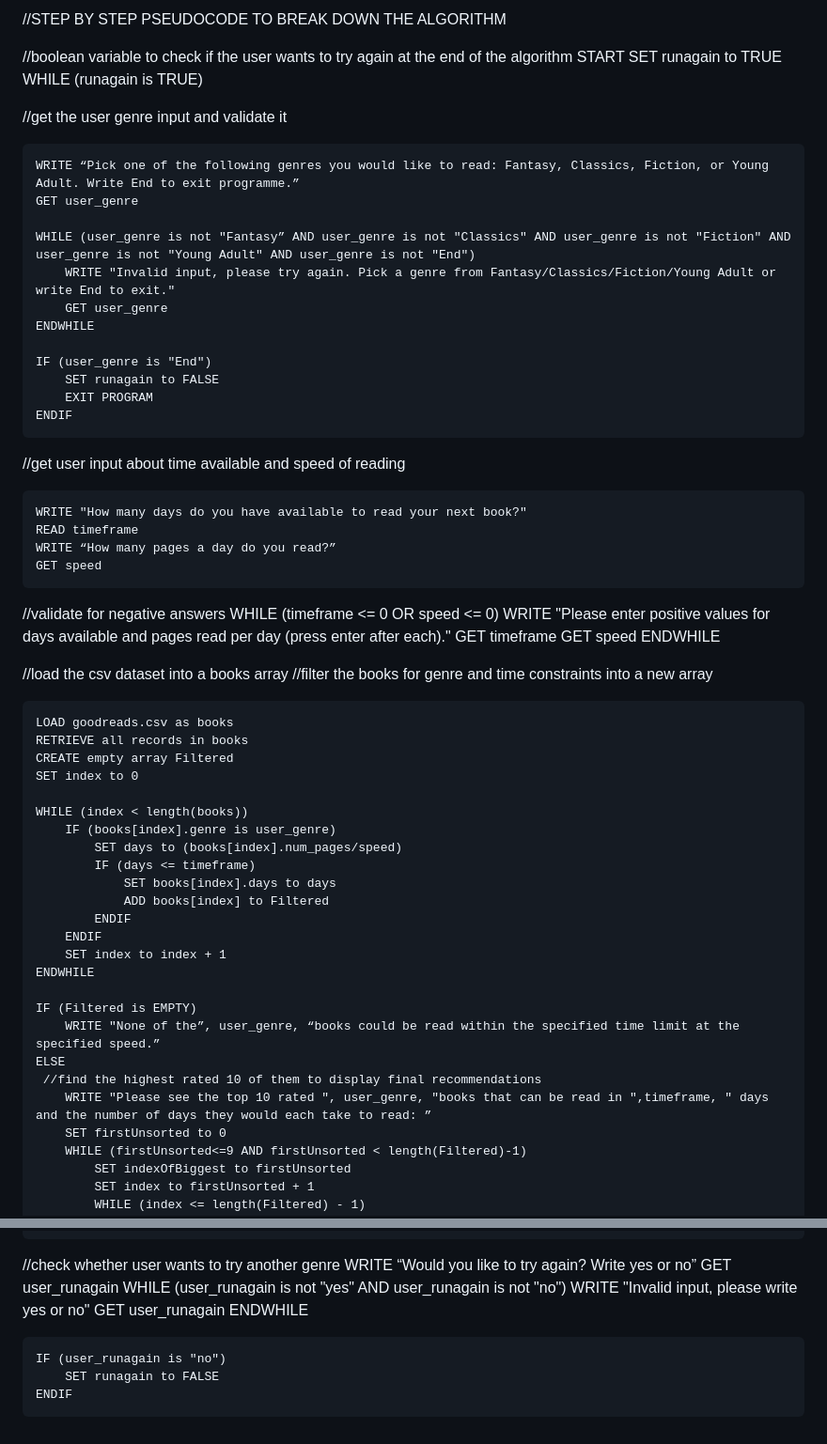
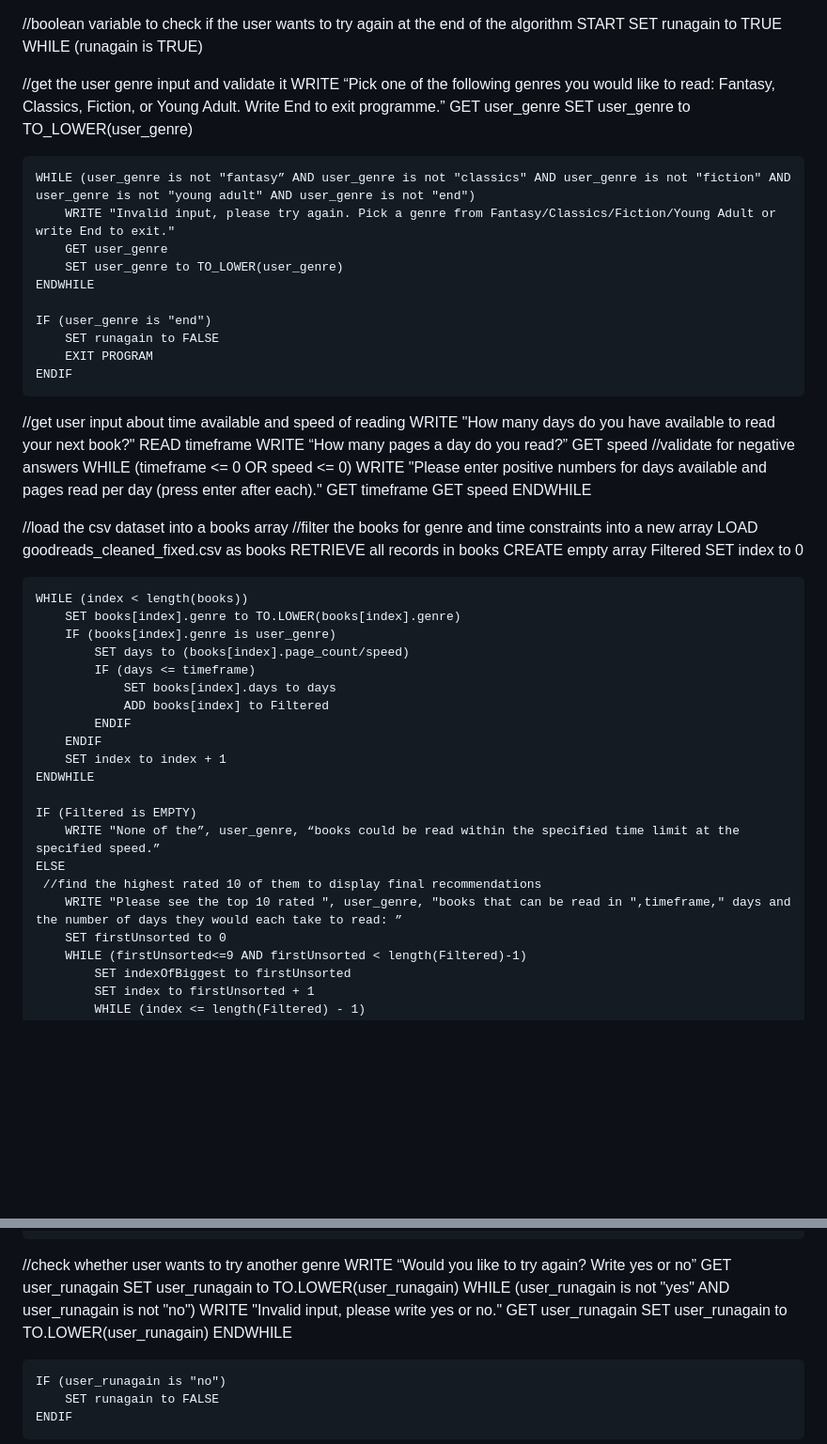
Before and after one commit to Eszterminator/Datalogical-thinking-Assignment---Group-2-Project-Work, a Markdown page: pseudocode_algorithm.md, 2 parts joined by grey strips. Shown at 94% size. Drawn GitHub-style; blank space fills up the shorter version.

Commit message:
added user input validator - lower case conversions
Updated pseudocode for genre input validation

```diff
--- a/pseudocode_algorithm.md
+++ b/pseudocode_algorithm.md
@@ -1,34 +1,32 @@
-//STEP BY STEP PSEUDOCODE TO BREAK DOWN THE ALGORITHM
-
 //boolean variable to check if the user wants to try again at the end of the algorithm
 START
 SET runagain to TRUE
 WHILE (runagain is TRUE)
 
  //get the user genre input and validate it
-
 	WRITE “Pick one of the following genres you would like to read: Fantasy, Classics, Fiction, or Young Adult. Write End to exit programme.”
 	GET user_genre
+	SET user_genre to TO_LOWER(user_genre)
 
-	WHILE (user_genre is not "Fantasy” AND user_genre is not "Classics" AND user_genre is not "Fiction" AND user_genre is not "Young Adult" AND user_genre is not "End")
+	WHILE (user_genre is not "fantasy” AND user_genre is not "classics" AND user_genre is not "fiction" AND user_genre is not "young adult" AND user_genre is not "end")
 		WRITE "Invalid input, please try again. Pick a genre from Fantasy/Classics/Fiction/Young Adult or write End to exit."
 		GET user_genre
+		SET user_genre to TO_LOWER(user_genre)
 	ENDWHILE
 
-	IF (user_genre is "End")
+	IF (user_genre is "end")
 		SET runagain to FALSE
 		EXIT PROGRAM
 	ENDIF
 
 //get user input about time available and speed of reading
-
 	WRITE "How many days do you have available to read your next book?"
 	READ timeframe
 	WRITE “How many pages a day do you read?”
 	GET speed
  //validate for negative answers
 	WHILE (timeframe <= 0 OR speed <= 0)
-        WRITE "Please enter positive values for days available and pages read per day (press enter after each)."
+        WRITE "Please enter positive numbers for days available and pages read per day (press enter after each)."
         GET timeframe
         GET speed
 	ENDWHILE
@@ -36,15 +34,15 @@ WHILE (runagain is TRUE)
 
  //load the csv dataset into a books array
  //filter the books for genre and time constraints into a new array
-
-	LOAD goodreads.csv as books
+	LOAD goodreads_cleaned_fixed.csv as books
 	RETRIEVE all records in books
 	CREATE empty array Filtered
 	SET index to 0
 
 	WHILE (index < length(books))
+		SET books[index].genre to TO.LOWER(books[index].genre)
 		IF (books[index].genre is user_genre)
-			SET days to (books[index].num_pages/speed)
+			SET days to (books[index].page_count/speed)
 			IF (days <= timeframe)
 				SET books[index].days to days
 				ADD books[index] to Filtered
@@ -57,7 +55,7 @@ WHILE (runagain is TRUE)
 		WRITE "None of the”, user_genre, “books could be read within the specified time limit at the specified speed.”
 	ELSE
      //find the highest rated 10 of them to display final recommendations
-		WRITE "Please see the top 10 rated ", user_genre, "books that can be read in ",timeframe, " days and the number of days they would each take to read: ”
+		WRITE "Please see the top 10 rated ", user_genre, "books that can be read in ",timeframe," days and the number of days they would each take to read: ”
 		SET firstUnsorted to 0
 		WHILE (firstUnsorted<=9 AND firstUnsorted < length(Filtered)-1)
 			SET indexOfBiggest to firstUnsorted
@@ -83,9 +81,11 @@ WHILE (runagain is TRUE)
  //check whether user wants to try another genre
 	WRITE “Would you like to try again? Write yes or no”
 		GET user_runagain
+		SET user_runagain to TO.LOWER(user_runagain)
 	WHILE (user_runagain is not "yes" AND user_runagain is not "no")
-		WRITE "Invalid input, please write yes or no"
+		WRITE "Invalid input, please write yes or no."
 		GET user_runagain
+		SET user_runagain to TO.LOWER(user_runagain)
 	ENDWHILE
 
 	IF (user_runagain is "no")
```
